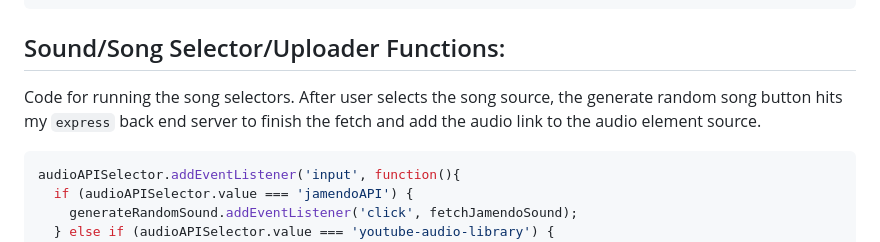
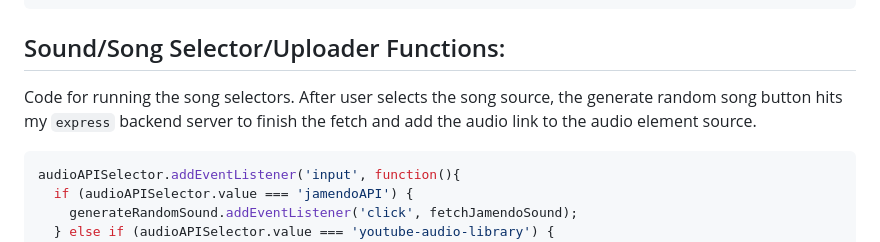
Before and after one commit to joshua-lee-sf/BeatMeUp, a Markdown page: README.md, the part around the change. Drawn GitHub-style.

````diff
--- a/README.md
+++ b/README.md
@@ -91,7 +91,7 @@ export function rectangularDrawer(bufferLength, xPos, barWidth, barHeight, dataA
 ```
 
 ## Sound/Song Selector/Uploader Functions:
-Code for running the song selectors. After user selects the song source, the generate random song button hits my `express` back end server to finish the fetch and add the audio link to the audio element source.
+Code for running the song selectors. After user selects the song source, the generate random song button hits my `express` backend server to finish the fetch and add the audio link to the audio element source.
 ```js
 audioAPISelector.addEventListener('input', function(){
   if (audioAPISelector.value === 'jamendoAPI') {
````
